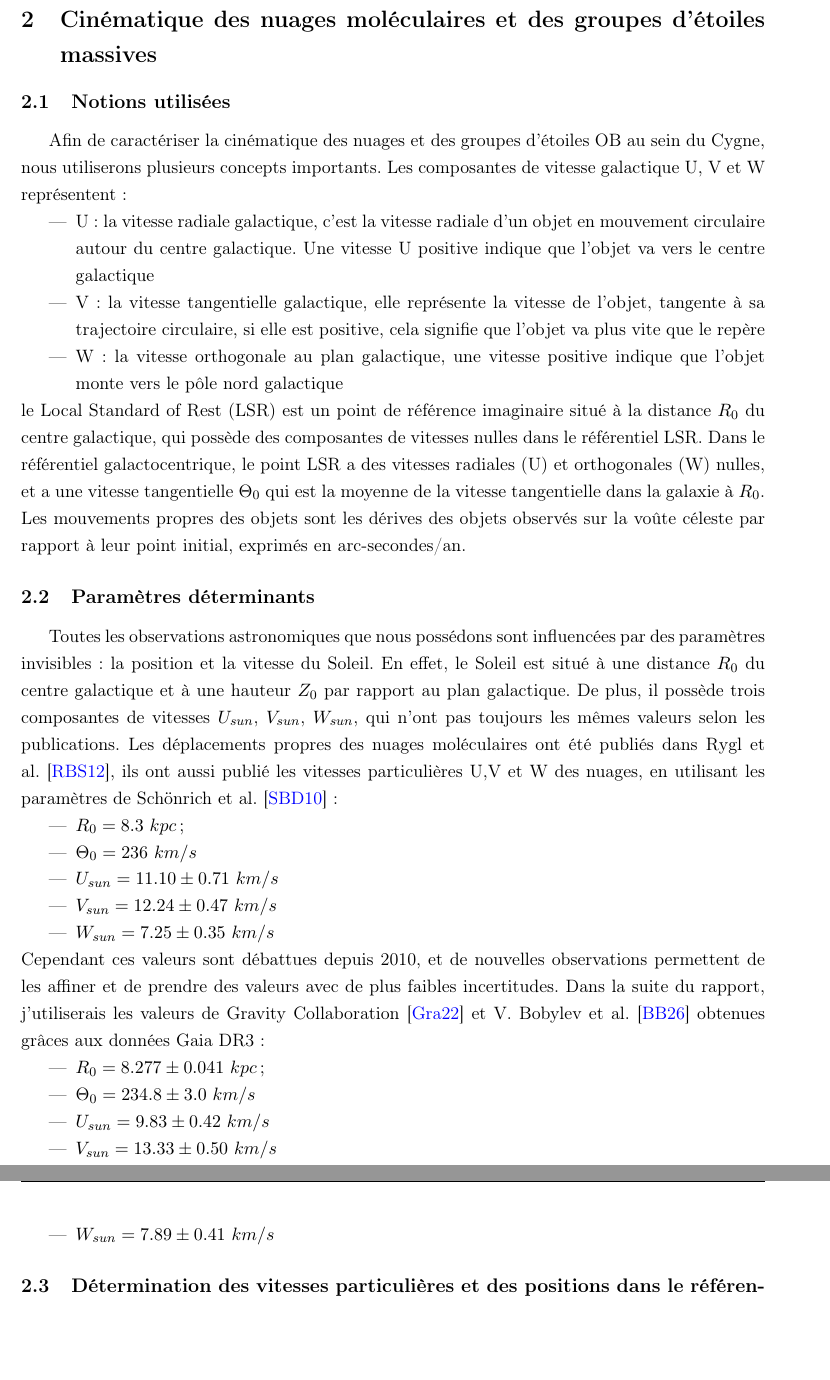
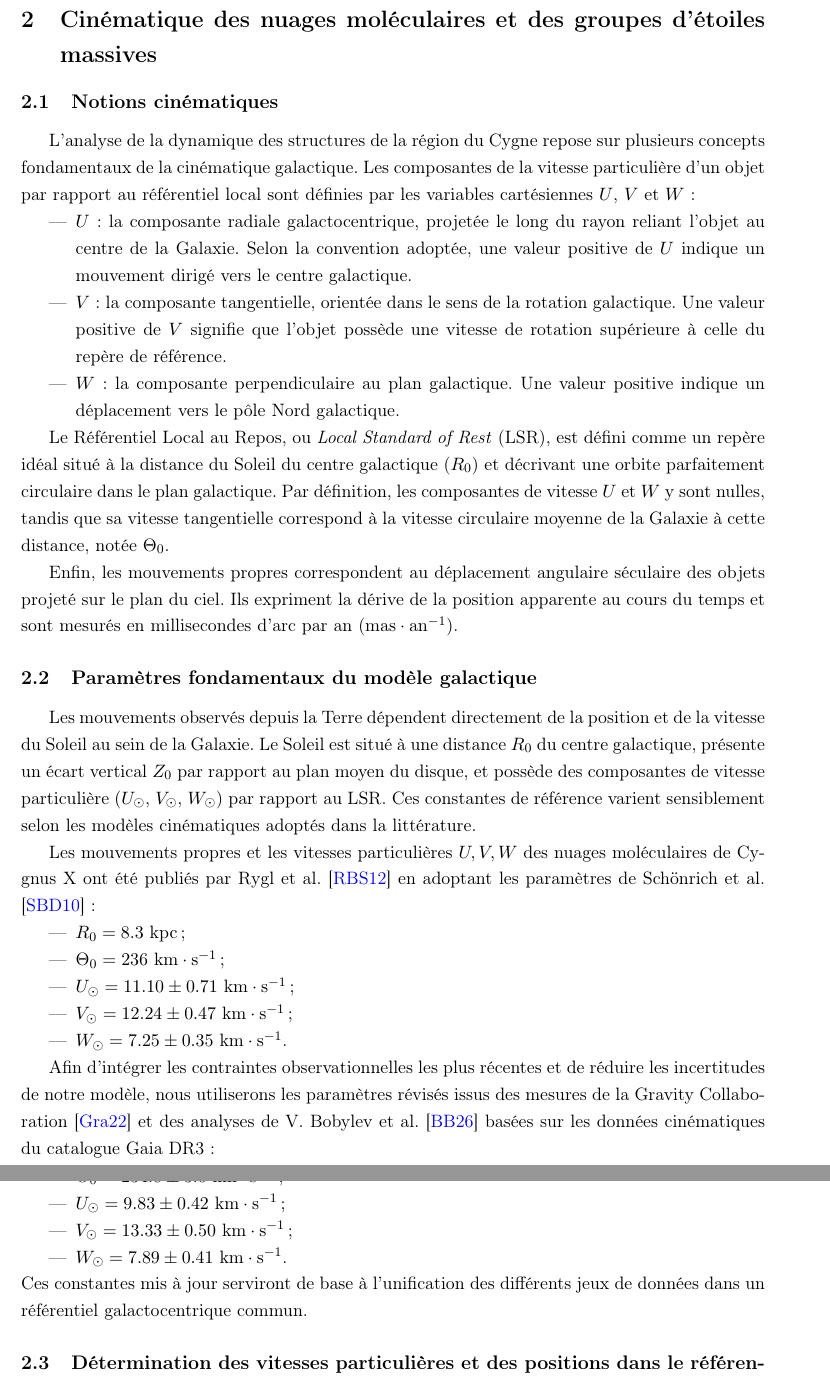
Before and after one commit to KyuriTaima/CygnusDynamics, a LaTeX paper (Rapport/Rapport de stage.tex): two parts of pages 4 and 5 of 19, joined at a grey line, cut so that both start at the same text, the shorter picture padded with empty space. Compiled offline with pdfLaTeX.

Commit message:
Overleaf Connect auto-sync [2026-06-11 09:01:06]

```diff
--- a/Rapport/Rapport de stage.tex
+++ b/Rapport/Rapport de stage.tex
@@ -108,35 +108,40 @@
 	\newpage
 
 	\section{Cinématique des nuages moléculaires et des groupes d'étoiles massives}
-	\subsection{Notions utilisées}
-	Afin de caractériser la cinématique des nuages et des groupes d'étoiles OB au sein du Cygne, nous utiliserons plusieurs concepts importants.
-	Les composantes de vitesse galactique U, V et W représentent:
+
+	\subsection{Notions cinématiques}
+	L'analyse de la dynamique des structures de la région du Cygne repose sur plusieurs concepts fondamentaux de la cinématique galactique. Les composantes de la vitesse particulière d'un objet par rapport au référentiel local sont définies par les variables cartésiennes $U$, $V$ et $W$ :
 	\begin{itemize}
-		\item U: la vitesse radiale galactique, c'est la vitesse radiale d’un objet en mouvement circulaire autour du centre galactique. Une vitesse U positive indique que l’objet va vers le centre galactique
-		\item V: la vitesse tangentielle galactique, elle représente la vitesse de l’objet, tangente à sa trajectoire circulaire, si elle est positive, cela signifie que l’objet va plus vite que le repère
-		\item W: la vitesse orthogonale au plan galactique, une vitesse positive indique que l’objet monte vers le pôle nord galactique
+		\item $U$ : la composante radiale galactocentrique, projetée le long du rayon reliant l'objet au centre de la Galaxie. Selon la convention adoptée, une valeur positive de $U$ indique un mouvement dirigé vers le centre galactique.
+		\item $V$ : la composante tangentielle, orientée dans le sens de la rotation galactique. Une valeur positive de $V$ signifie que l'objet possède une vitesse de rotation supérieure à celle du repère de référence.
+		\item $W$ : la composante perpendiculaire au plan galactique. Une valeur positive indique un déplacement vers le pôle Nord galactique.
 	\end{itemize}
-	le Local Standard of Rest (LSR) est un point de référence imaginaire situé à la distance $R_0$ du centre galactique, qui possède des composantes de vitesses nulles dans le référentiel LSR. Dans le référentiel galactocentrique, le point LSR a des vitesses radiales (U) et orthogonales (W) nulles, et a une vitesse tangentielle $\Theta_0$ qui est la moyenne de la vitesse tangentielle dans la galaxie à $R_0$.
-	\linebreak
-	Les mouvements propres des objets sont les dérives des objets observés sur la voûte céleste par rapport à leur point initial, exprimés en arc-secondes/an.
 
-	\subsection{Paramètres déterminants}
-	Toutes les observations astronomiques que nous possédons sont influencées par des paramètres invisibles: la position et la vitesse du Soleil. En effet, le Soleil est situé à une distance $R_0$ du centre galactique et à une hauteur $Z_0$ par rapport au plan galactique. De plus, il possède trois composantes de vitesses $U_{sun}$, $V_{sun}$, $W_{sun}$, qui n'ont pas toujours les mêmes valeurs selon les publications. Les déplacements propres des nuages moléculaires ont été publiés dans Rygl et al. \cite{rygl2012}, ils ont aussi publié les vitesses particulières U,V et W des nuages, en utilisant les paramètres de Schönrich et al. \cite{schonrich2010}:
+	Le Référentiel Local au Repos, ou \textit{Local Standard of Rest} (LSR), est défini comme un repère idéal situé à la distance du Soleil du centre galactique ($R_0$) et décrivant une orbite parfaitement circulaire dans le plan galactique. Par définition, les composantes de vitesse $U$ et $W$ y sont nulles, tandis que sa vitesse tangentielle correspond à la vitesse circulaire moyenne de la Galaxie à cette distance, notée $\Theta_0$.
+
+	Enfin, les mouvements propres correspondent au déplacement angulaire séculaire des objets projeté sur le plan du ciel. Ils expriment la dérive de la position apparente au cours du temps et sont mesurés en millisecondes d'arc par an ($\mathrm{mas}\cdot\mathrm{an}^{-1}$).
+
+	\subsection{Paramètres fondamentaux du modèle galactique}
+	Les mouvements observés depuis la Terre dépendent directement de la position et de la vitesse du Soleil au sein de la Galaxie. Le Soleil est situé à une distance $R_0$ du centre galactique, présente un écart vertical $Z_0$ par rapport au plan moyen du disque, et possède des composantes de vitesse particulière ($U_{\odot}$, $V_{\odot}$, $W_{\odot}$) par rapport au LSR. Ces constantes de référence varient sensiblement selon les modèles cinématiques adoptés dans la littérature.
+
+	Les mouvements propres et les vitesses particulières $U, V, W$ des nuages moléculaires de Cygnus X ont été publiés par Rygl et al. \cite{rygl2012} en adoptant les paramètres de Schönrich et al. \cite{schonrich2010} :
 	\begin{itemize}
-		\item $R_0 = 8.3 \ kpc$;
-		\item $\Theta_0 = 236 \ km/s$
-		\item $U_{sun} = 11.10 \pm 0.71 \ km/s$
-		\item $V_{sun} = 12.24 \pm 0.47 \ km/s$
-		\item $W_{sun} = 7.25 \pm 0.35 \ km/s$
+		\item $R_0 = 8.3 \ \mathrm{kpc}$ ;
+		\item $\Theta_0 = 236 \ \mathrm{km}\cdot\mathrm{s}^{-1}$ ;
+		\item $U_{\odot} = 11.10 \pm 0.71 \ \mathrm{km}\cdot\mathrm{s}^{-1}$ ;
+		\item $V_{\odot} = 12.24 \pm 0.47 \ \mathrm{km}\cdot\mathrm{s}^{-1}$ ;
+		\item $W_{\odot} = 7.25 \pm 0.35 \ \mathrm{km}\cdot\mathrm{s}^{-1}$.
 	\end{itemize}
-	Cependant ces valeurs sont débattues depuis 2010, et de nouvelles observations permettent de les affiner et de prendre des valeurs avec de plus faibles incertitudes. Dans la suite du rapport, j'utiliserais les valeurs de Gravity Collaboration \cite{gravity2022} et V. Bobylev et al. \cite{bobylev2026} obtenues grâces aux données Gaia DR3:
+
+	Afin d'intégrer les contraintes observationnelles les plus récentes et de réduire les incertitudes de notre modèle, nous utiliserons les paramètres révisés issus des mesures de la Gravity Collaboration \cite{gravity2022} et des analyses de V. Bobylev et al. \cite{bobylev2026} basées sur les données cinématiques du catalogue Gaia DR3 :
 	\begin{itemize}
-		\item $R_0 = 8.277 \pm 0.041 \ kpc$;
-		\item $\Theta_0 = 234.8 \pm 3.0 \ km/s$
-		\item $U_{sun} = 9.83 \pm 0.42 \ km/s$
-		\item $V_{sun} = 13.33 \pm 0.50 \ km/s$
-		\item $W_{sun} = 7.89 \pm 0.41 \ km/s$
+		\item $R_0 = 8.277 \pm 0.041 \ \mathrm{kpc}$ ;
+		\item $\Theta_0 = 234.8 \pm 3.0 \ \mathrm{km}\cdot\mathrm{s}^{-1}$ ;
+		\item $U_{\odot} = 9.83 \pm 0.42 \ \mathrm{km}\cdot\mathrm{s}^{-1}$ ;
+		\item $V_{\odot} = 13.33 \pm 0.50 \ \mathrm{km}\cdot\mathrm{s}^{-1}$ ;
+		\item $W_{\odot} = 7.89 \pm 0.41 \ \mathrm{km}\cdot\mathrm{s}^{-1}$.
 	\end{itemize}
+	Ces constantes mis à jour serviront de base à l'unification des différents jeux de données dans un référentiel galactocentrique commun.
 
 	\subsection{Détermination des vitesses particulières et des positions dans le référentiel galactocentrique}
 	L'article de Quintana et al. \cite{quintana2021} nous donne les déplacements propres des groupes d'étoiles OB au sein de la région du Cygne ainsi que leur distance au Soleil. A partir des déplacements propres et de la distance Objet-Soleil, je peux déterminer la position des objets dans le référentiel galactocentrique. Pour ce faire j'utilise la bibliothèque \textit{astropy} afin de transformer les mouvements propres en vitesses particulières observées $U_{obs}, V_{obs}, W_{obs}$. Puis je corrige ces vitesses de la vitesse du Soleil afin d'obtenir les vitesses dans le Local Standard of Rest: $U_{lsr} = U_{obs} + U_{sun}$ \linebreak
```
